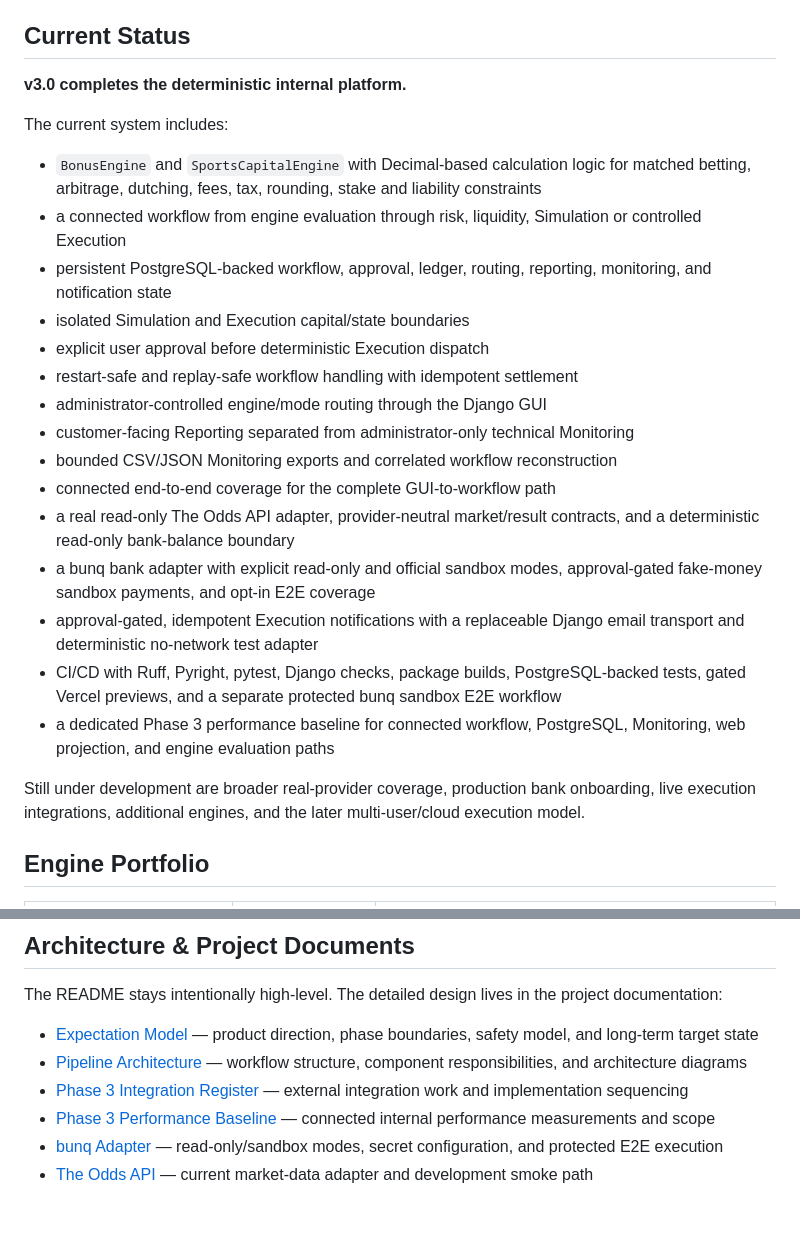
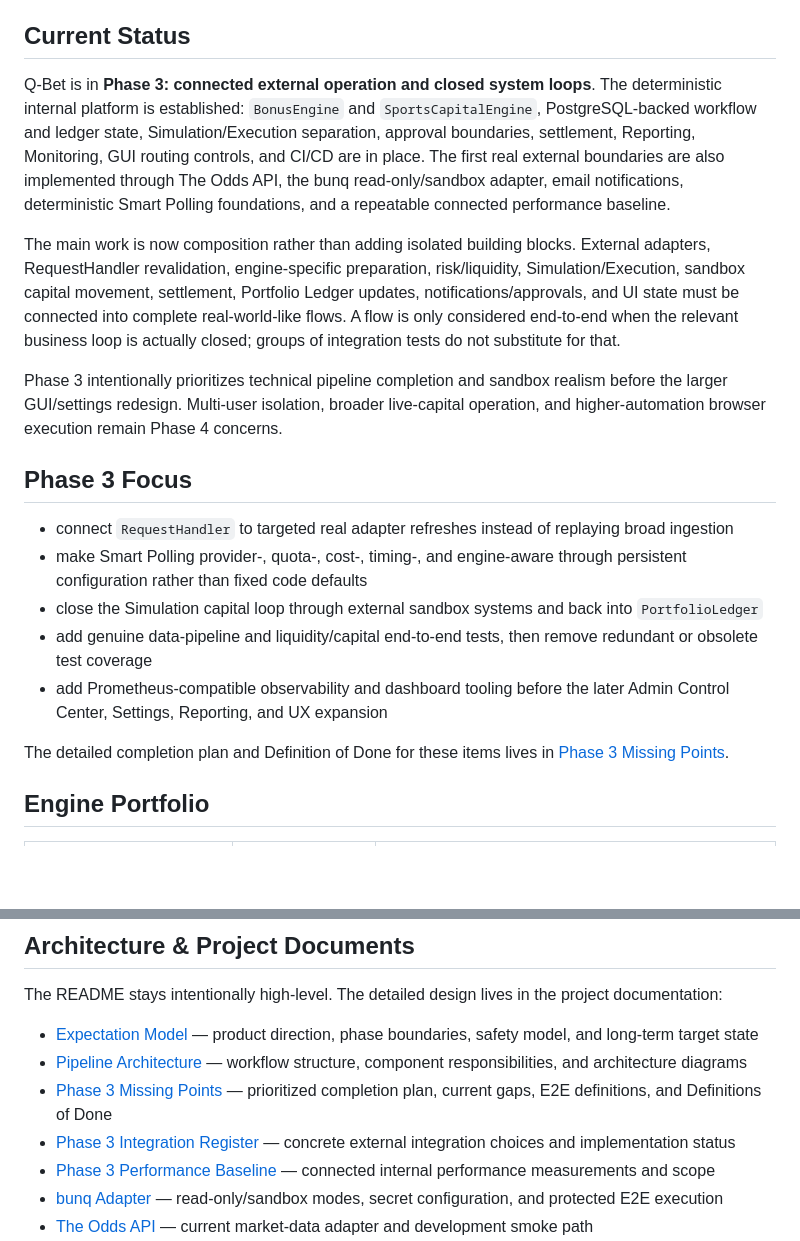
Before and after one commit to BytecodeBrewer/Q-Bet, a Markdown page: README.md, 2 parts joined by grey strips. Rendered like a GitHub page; blank space fills up the shorter version.

Commit message:
Document Phase 3 completion plan

```diff
--- a/README.md
+++ b/README.md
@@ -6,27 +6,21 @@ Q-Bet combines quantitative strategy logic with a persistent workflow platform.
 
 ## Current Status
 
-**v3.0 completes the deterministic internal platform.**
+Q-Bet is in **Phase 3: connected external operation and closed system loops**. The deterministic internal platform is established: `BonusEngine` and `SportsCapitalEngine`, PostgreSQL-backed workflow and ledger state, Simulation/Execution separation, approval boundaries, settlement, Reporting, Monitoring, GUI routing controls, and CI/CD are in place. The first real external boundaries are also implemented through The Odds API, the bunq read-only/sandbox adapter, email notifications, deterministic Smart Polling foundations, and a repeatable connected performance baseline.
 
-The current system includes:
+The main work is now composition rather than adding isolated building blocks. External adapters, RequestHandler revalidation, engine-specific preparation, risk/liquidity, Simulation/Execution, sandbox capital movement, settlement, Portfolio Ledger updates, notifications/approvals, and UI state must be connected into complete real-world-like flows. A flow is only considered end-to-end when the relevant business loop is actually closed; groups of integration tests do not substitute for that.
 
-- `BonusEngine` and `SportsCapitalEngine` with Decimal-based calculation logic for matched betting, arbitrage, dutching, fees, tax, rounding, stake and liability constraints
-- a connected workflow from engine evaluation through risk, liquidity, Simulation or controlled Execution
-- persistent PostgreSQL-backed workflow, approval, ledger, routing, reporting, monitoring, and notification state
-- isolated Simulation and Execution capital/state boundaries
-- explicit user approval before deterministic Execution dispatch
-- restart-safe and replay-safe workflow handling with idempotent settlement
-- administrator-controlled engine/mode routing through the Django GUI
-- customer-facing Reporting separated from administrator-only technical Monitoring
-- bounded CSV/JSON Monitoring exports and correlated workflow reconstruction
-- connected end-to-end coverage for the complete GUI-to-workflow path
-- a real read-only The Odds API adapter, provider-neutral market/result contracts, and a deterministic read-only bank-balance boundary
-- a bunq bank adapter with explicit read-only and official sandbox modes, approval-gated fake-money sandbox payments, and opt-in E2E coverage
-- approval-gated, idempotent Execution notifications with a replaceable Django email transport and deterministic no-network test adapter
-- CI/CD with Ruff, Pyright, pytest, Django checks, package builds, PostgreSQL-backed tests, gated Vercel previews, and a separate protected bunq sandbox E2E workflow
-- a dedicated Phase 3 performance baseline for connected workflow, PostgreSQL, Monitoring, web projection, and engine evaluation paths
+Phase 3 intentionally prioritizes technical pipeline completion and sandbox realism before the larger GUI/settings redesign. Multi-user isolation, broader live-capital operation, and higher-automation browser execution remain Phase 4 concerns.
 
-Still under development are broader real-provider coverage, production bank onboarding, live execution integrations, additional engines, and the later multi-user/cloud execution model.
+## Phase 3 Focus
+
+- connect `RequestHandler` to targeted real adapter refreshes instead of replaying broad ingestion
+- make Smart Polling provider-, quota-, cost-, timing-, and engine-aware through persistent configuration rather than fixed code defaults
+- close the Simulation capital loop through external sandbox systems and back into `PortfolioLedger`
+- add genuine data-pipeline and liquidity/capital end-to-end tests, then remove redundant or obsolete test coverage
+- add Prometheus-compatible observability and dashboard tooling before the later Admin Control Center, Settings, Reporting, and UX expansion
+
+The detailed completion plan and Definition of Done for these items lives in [Phase 3 Missing Points](docs/phase-3-missing-points.md).
 
 ## Engine Portfolio
 
@@ -110,7 +104,8 @@ The README stays intentionally high-level. The detailed design lives in the proj
 
 - [Expectation Model](docs/expectation-model.md) — product direction, phase boundaries, safety model, and long-term target state
 - [Pipeline Architecture](docs/pipeline-architecture.md) — workflow structure, component responsibilities, and architecture diagrams
-- [Phase 3 Integration Register](docs/phase-3-integration-register.md) — external integration work and implementation sequencing
+- [Phase 3 Missing Points](docs/phase-3-missing-points.md) — prioritized completion plan, current gaps, E2E definitions, and Definitions of Done
+- [Phase 3 Integration Register](docs/phase-3-integration-register.md) — concrete external integration choices and implementation status
 - [Phase 3 Performance Baseline](docs/phase-3-performance-baseline.md) — connected internal performance measurements and scope
 - [bunq Adapter](docs/bunq.md) — read-only/sandbox modes, secret configuration, and protected E2E execution
 - [The Odds API](docs/the-odds-api.md) — current market-data adapter and development smoke path
```
Also changed, not shown: docs/phase-3-integration-register.md (+28 -23 lines), docs/phase-3-missing-points.md (added, +303 -0 lines).
